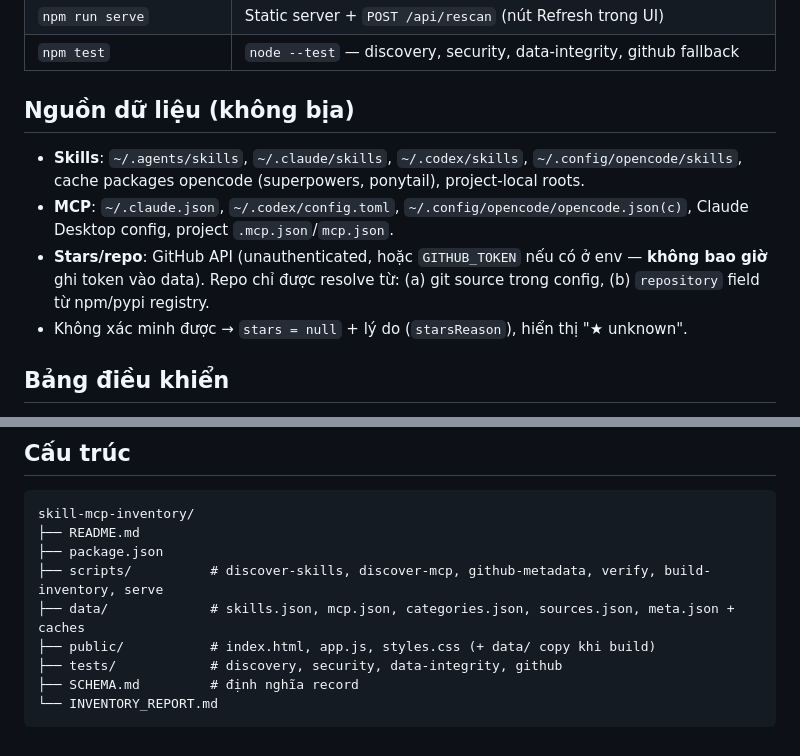
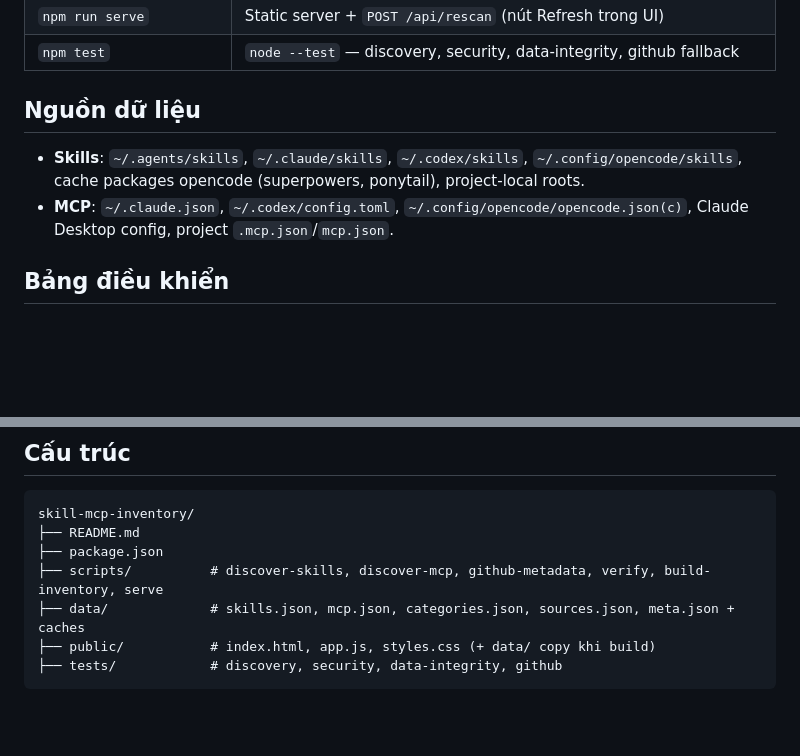
Before and after one commit to Tpthinh228/skill-mcp-inventory, a Markdown page: README.md, 2 parts joined by grey strips. Rendered like a GitHub page; blank space fills up the shorter version.

Commit message:
docs: trim README

````diff
--- a/README.md
+++ b/README.md
@@ -24,12 +24,10 @@ Hoặc một lệnh: `npm start`.
 | `npm run serve` | Static server + `POST /api/rescan` (nút Refresh trong UI) |
 | `npm test` | `node --test` — discovery, security, data-integrity, github fallback |
 
-## Nguồn dữ liệu (không bịa)
+## Nguồn dữ liệu
 
 - **Skills**: `~/.agents/skills`, `~/.claude/skills`, `~/.codex/skills`, `~/.config/opencode/skills`, cache packages opencode (superpowers, ponytail), project-local roots.
 - **MCP**: `~/.claude.json`, `~/.codex/config.toml`, `~/.config/opencode/opencode.json(c)`, Claude Desktop config, project `.mcp.json`/`mcp.json`.
-- **Stars/repo**: GitHub API (unauthenticated, hoặc `GITHUB_TOKEN` nếu có ở env — **không bao giờ** ghi token vào data). Repo chỉ được resolve từ: (a) git source trong config, (b) `repository` field từ npm/pypi registry.
-- Không xác minh được → `stars = null` + lý do (`starsReason`), hiển thị "★ unknown".
 
 ## Bảng điều khiển
 
@@ -64,6 +62,4 @@ skill-mcp-inventory/
 ├── data/             # skills.json, mcp.json, categories.json, sources.json, meta.json + caches
 ├── public/           # index.html, app.js, styles.css (+ data/ copy khi build)
 ├── tests/            # discovery, security, data-integrity, github
-├── SCHEMA.md         # định nghĩa record
-└── INVENTORY_REPORT.md
 ```
````
